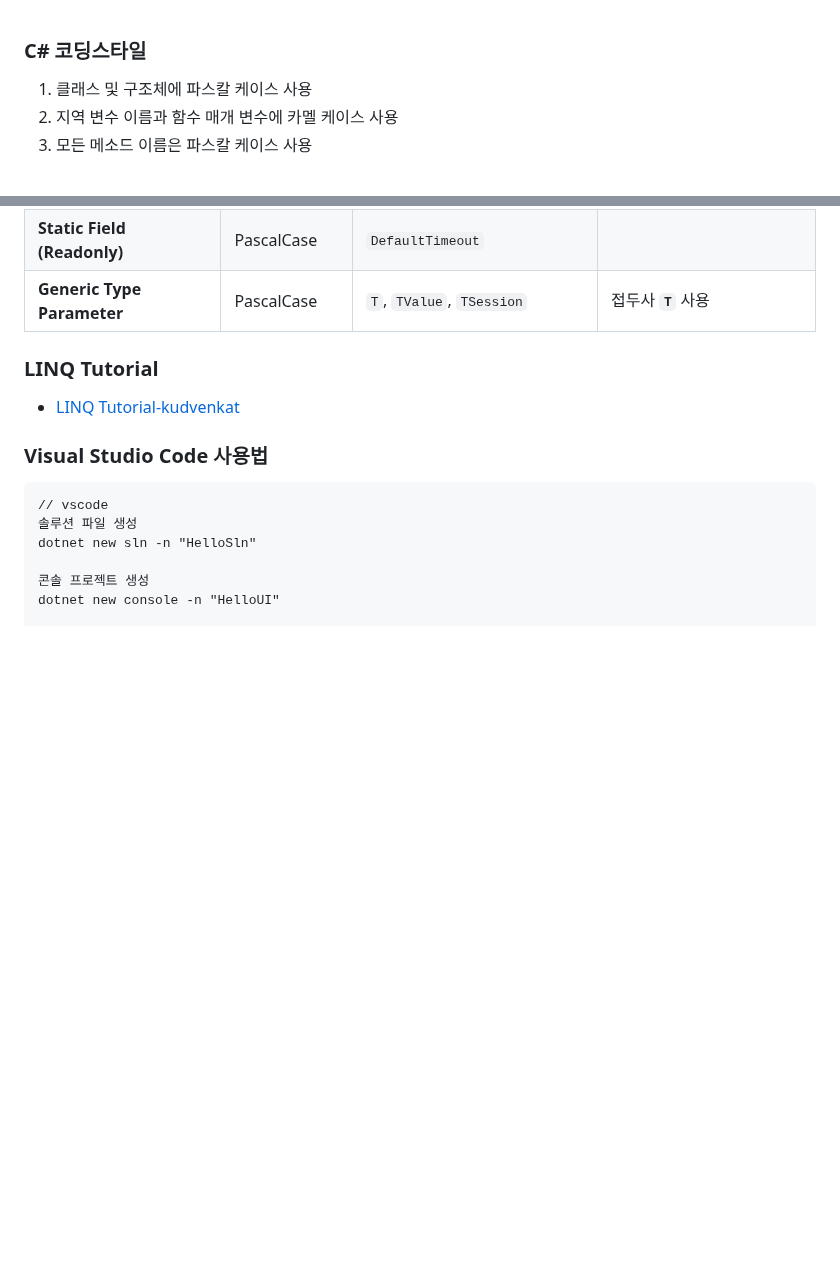
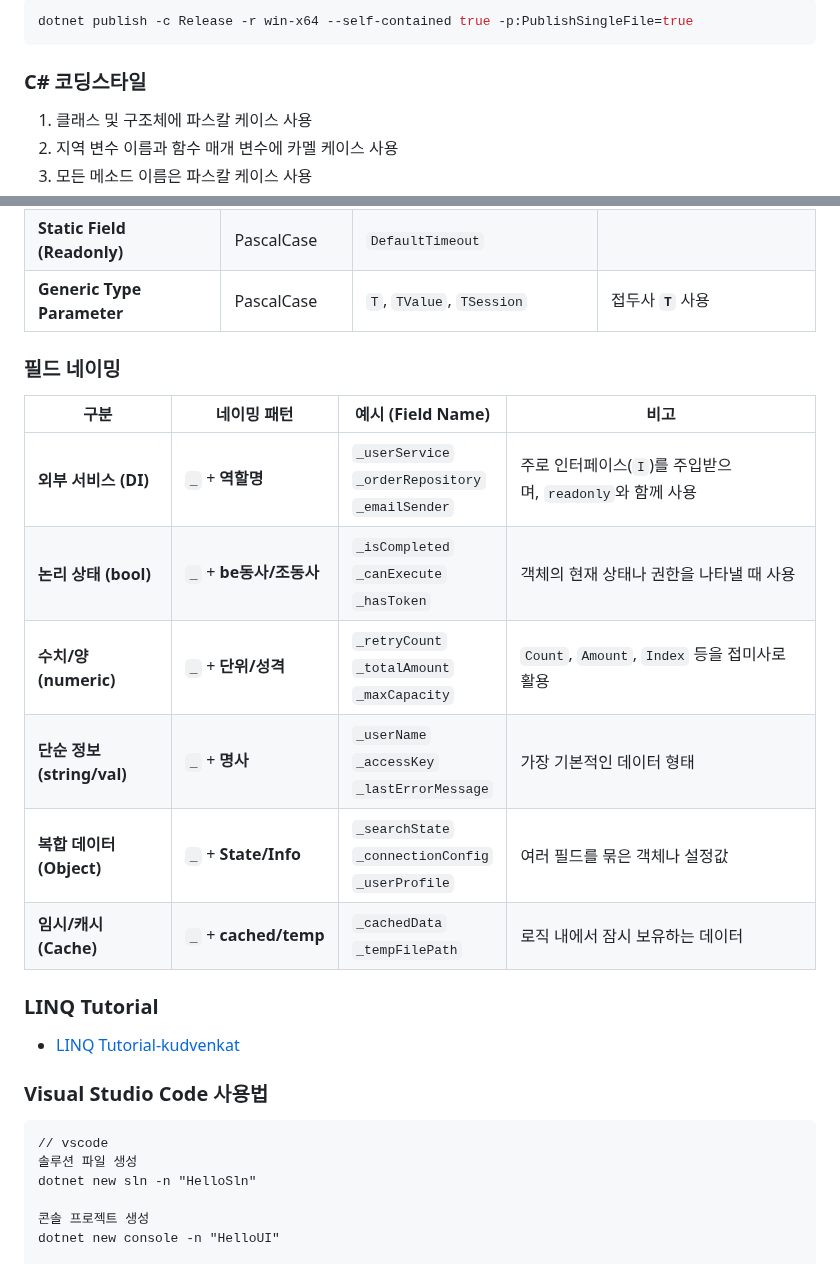
Before and after one commit to DebugJO/HelloWorldSample, a Markdown page: CSharp/README.md, 2 parts joined by grey strips. Rendered like a GitHub page; blank space fills up the shorter version.

````diff
--- a/CSharp/README.md
+++ b/CSharp/README.md
@@ -1,3 +1,7 @@
+```bash
+dotnet publish -c Release -r win-x64 --self-contained true -p:PublishSingleFile=true
+```
+
 ### C# 코딩스타일
 1. 클래스 및 구조체에 파스칼 케이스 사용
 2. 지역 변수 이름과 함수 매개 변수에 카멜 케이스 사용
@@ -34,6 +38,18 @@
 | **Constant (상수)** | PascalCase | `MaxRetryCount` | C#은 상수도 PascalCase 권장 |
 | **Static Field (Readonly)** | PascalCase | `DefaultTimeout` | |
 | **Generic Type Parameter** | PascalCase | `T`, `TValue`, `TSession` | 접두사 **`T`** 사용 |
+
+### 필드 네이밍
+
+|구분|네이밍 패턴|예시 (Field Name)|비고|
+|---|---|---|---|
+|**외부 서비스 (DI)**|`_` + **역할명**|`_userService`  <br>`_orderRepository`  <br>`_emailSender`|주로 인터페이스(`I`)를 주입받으며, `readonly`와 함께 사용|
+|**논리 상태 (bool)**|`_` + **be동사/조동사**|`_isCompleted`  <br>`_canExecute`  <br>`_hasToken`|객체의 현재 상태나 권한을 나타낼 때 사용|
+|**수치/양 (numeric)**|`_` + **단위/성격**|`_retryCount`  <br>`_totalAmount`  <br>`_maxCapacity`|`Count`, `Amount`, `Index` 등을 접미사로 활용|
+|**단순 정보 (string/val)**|`_` + **명사**|`_userName`  <br>`_accessKey`  <br>`_lastErrorMessage`|가장 기본적인 데이터 형태|
+|**복합 데이터 (Object)**|`_` + **State/Info**|`_searchState`  <br>`_connectionConfig`  <br>`_userProfile`|여러 필드를 묶은 객체나 설정값|
+|**임시/캐시 (Cache)**|`_` + **cached/temp**|`_cachedData`  <br>`_tempFilePath`|로직 내에서 잠시 보유하는 데이터|
+
 
 ### LINQ Tutorial
 * [LINQ Tutorial-kudvenkat](https://www.youtube.com/playlist?list=PL6n9fhu94yhWi8K02Eqxp3Xyh_OmQ0Rp6)
````
